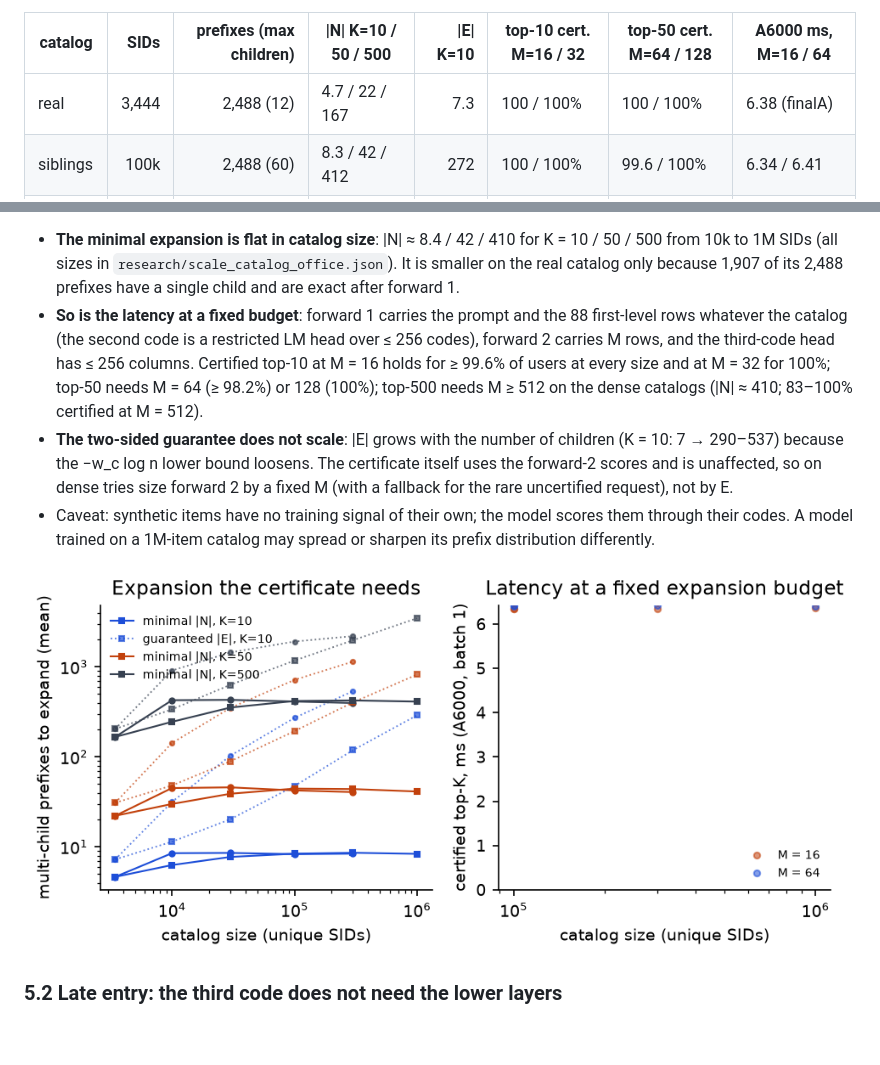
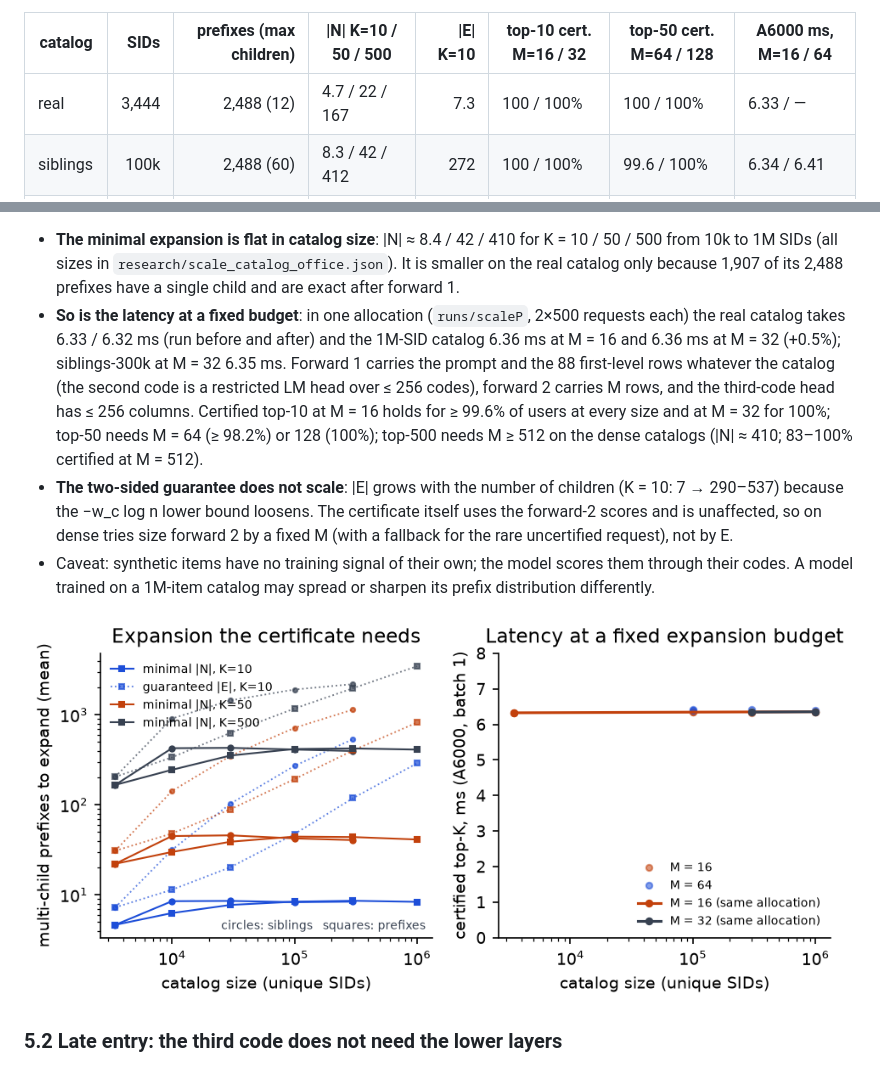
Before and after one commit to amilcodes/RapidTinyRec, a Markdown page: research/paper_draft.md, 2 parts joined by grey strips. GitHub-like rendering; pictures changed too: research/figures/catalog_scaling.png; blank space fills up the shorter version.

```diff
--- a/research/paper_draft.md
+++ b/research/paper_draft.md
@@ -360,7 +360,7 @@ cascade late entry, cbtrie 0.75). Quality is meaningless on synthetic items; cos
 
 | catalog | SIDs | prefixes (max children) | \|N\| K=10 / 50 / 500 | \|E\| K=10 | top-10 cert. M=16 / 32 | top-50 cert. M=64 / 128 | A6000 ms, M=16 / 64 |
 |---|---:|---:|---|---:|---|---|---|
-| real | 3,444 | 2,488 (12) | 4.7 / 22 / 167 | 7.3 | 100 / 100% | 100 / 100% | 6.38 (finalA) |
+| real | 3,444 | 2,488 (12) | 4.7 / 22 / 167 | 7.3 | 100 / 100% | 100 / 100% | 6.33 / — |
 | siblings | 100k | 2,488 (60) | 8.3 / 42 / 412 | 272 | 100 / 100% | 99.6 / 100% | 6.34 / 6.41 |
 | siblings | 300k | 2,488 (145) | 8.4 / 41 / 396 | 537 | 99.8 / 100% | 98.2 / 100% | 6.34 / 6.42 |
 | prefixes | 100k | 19,853 (45) | 8.4 / 45 / 417 | 48 | 100 / 100% | 100 / 100% | 6.35 / 6.41 |
@@ -369,7 +369,9 @@ cascade late entry, cbtrie 0.75). Quality is meaningless on synthetic items; cos
 - **The minimal expansion is flat in catalog size**: |N| ≈ 8.4 / 42 / 410 for K = 10 / 50 / 500 from 10k to 1M
   SIDs (all sizes in `research/scale_catalog_office.json`). It is smaller on the real catalog only because 1,907
   of its 2,488 prefixes have a single child and are exact after forward 1.
-- **So is the latency at a fixed budget**: forward 1 carries the prompt and the 88 first-level rows whatever the
+- **So is the latency at a fixed budget**: in one allocation (`runs/scaleP`, 2×500 requests each) the real
+  catalog takes 6.33 / 6.32 ms (run before and after) and the 1M-SID catalog 6.36 ms at M = 16 and 6.36 ms at
+  M = 32 (+0.5%); siblings-300k at M = 32 6.35 ms. Forward 1 carries the prompt and the 88 first-level rows whatever the
   catalog (the second code is a restricted LM head over ≤ 256 codes), forward 2 carries M rows, and the third-code
   head has ≤ 256 columns. Certified top-10 at M = 16 holds for ≥ 99.6% of users at every size and at M = 32 for
   100%; top-50 needs M = 64 (≥ 98.2%) or 128 (100%); top-500 needs M ≥ 512 on the dense catalogs (|N| ≈ 410;
```
Also changed, not shown: research/PLAN.md (+16 -0 lines), 3 other files.
